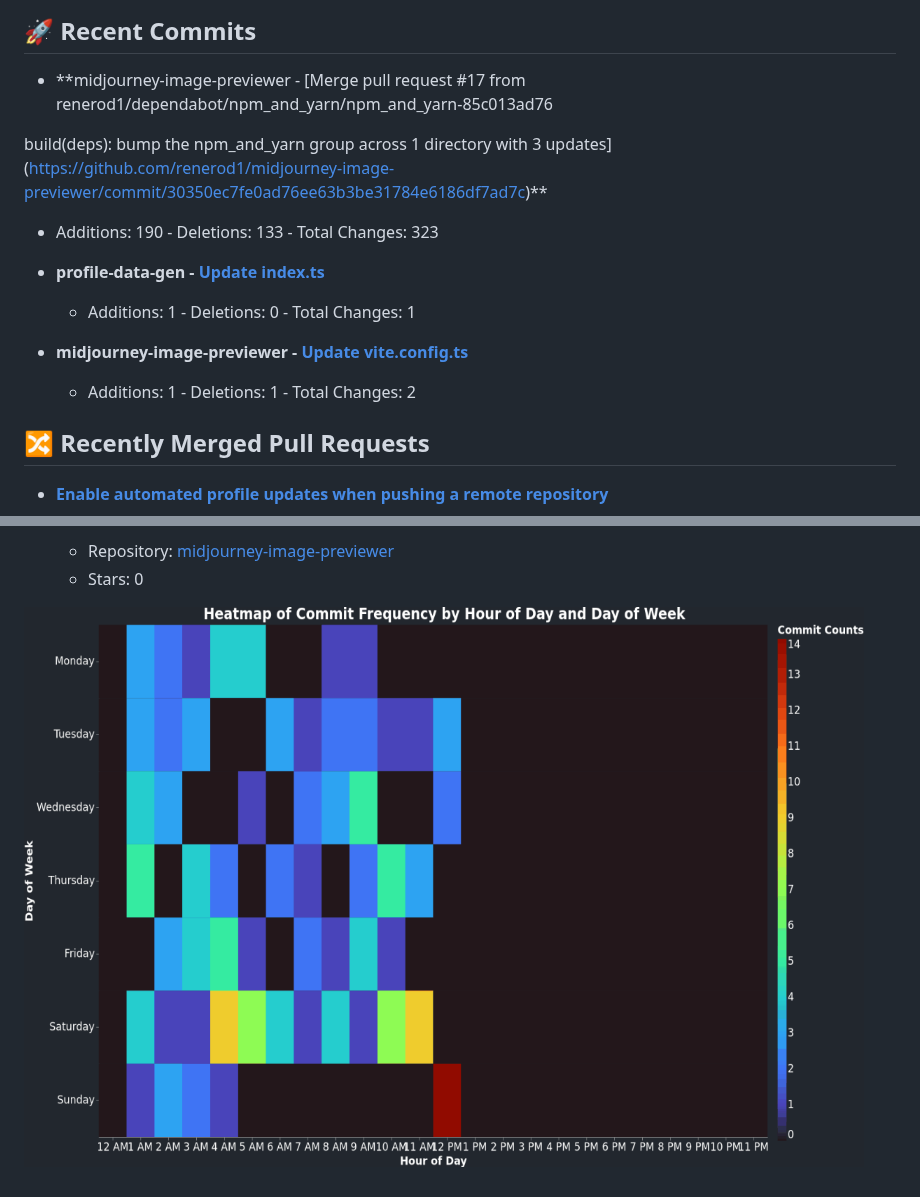
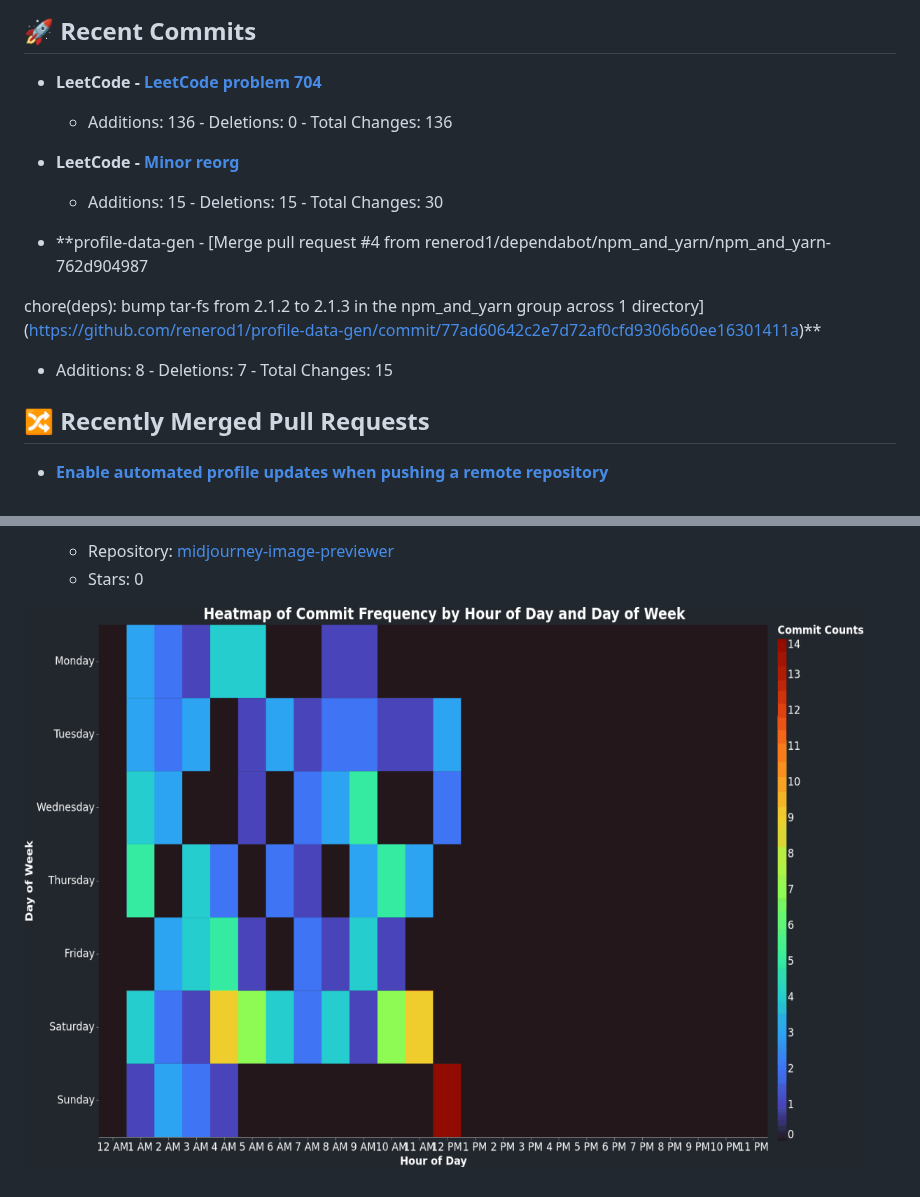
Before and after one commit to renerod1/renerod1, a Markdown page: README.md, 2 parts joined by grey strips. Rendered like a GitHub page; pictures changed too: DataVisuals/data.gif.

Commit message:
Updated data

```diff
--- a/README.md
+++ b/README.md
@@ -32,16 +32,16 @@ Here are some ideas to get you started:
 
 ## 🚀 Recent Commits
 
-- **midjourney-image-previewer - [Merge pull request #17 from renerod1/dependabot/npm_and_yarn/npm_and_yarn-85c013ad76
+- **LeetCode - [LeetCode problem 704](https://github.com/renerod1/LeetCode/commit/5466a5ea5d57636b2e250e1d74a798a749a8ae88)**
+   - Additions: 136 - Deletions: 0 - Total Changes: 136
 
-build(deps): bump the npm_and_yarn group across 1 directory with 3 updates](https://github.com/renerod1/midjourney-image-previewer/commit/30350ec7fe0ad76ee63b3be31784e6186df7ad7c)**
-   - Additions: 190 - Deletions: 133 - Total Changes: 323
+- **LeetCode - [Minor reorg](https://github.com/renerod1/LeetCode/commit/737f33785ab78484a303c8630520436d78b59522)**
+   - Additions: 15 - Deletions: 15 - Total Changes: 30
 
-- **profile-data-gen - [Update index.ts](https://github.com/renerod1/profile-data-gen/commit/b3fcf8503a57dd01a0ab137b2fb4259285681ca1)**
-   - Additions: 1 - Deletions: 0 - Total Changes: 1
+- **profile-data-gen - [Merge pull request #4 from renerod1/dependabot/npm_and_yarn/npm_and_yarn-762d904987
 
-- **midjourney-image-previewer - [Update vite.config.ts](https://github.com/renerod1/midjourney-image-previewer/commit/1e9cd11af1e2cbf8b84dca73fa8b634a4d0f9156)**
-   - Additions: 1 - Deletions: 1 - Total Changes: 2
+chore(deps): bump tar-fs from 2.1.2 to 2.1.3 in the npm_and_yarn group across 1 directory](https://github.com/renerod1/profile-data-gen/commit/77ad60642c2e7d72af0cfd9306b60ee16301411a)**
+   - Additions: 8 - Deletions: 7 - Total Changes: 15
 
 ## 🔀 Recently Merged Pull Requests
 
```
Also changed, not shown: other parts of README.md (+1 -1 lines), DataVisuals/commit_heatmap.png, DataVisuals/wordcloud.png.
